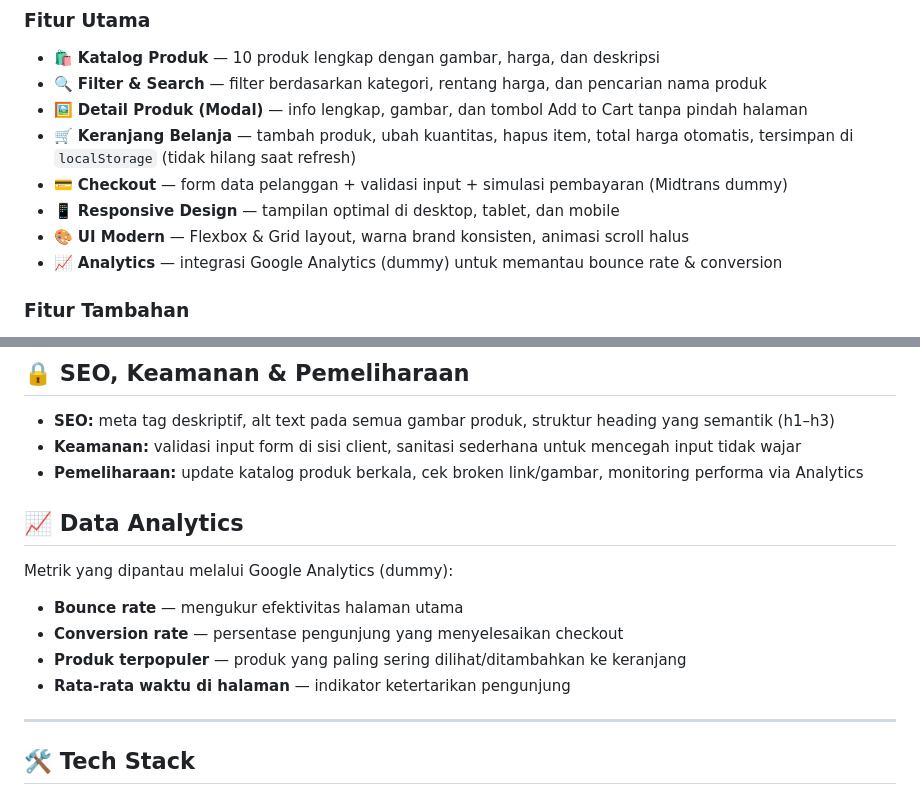
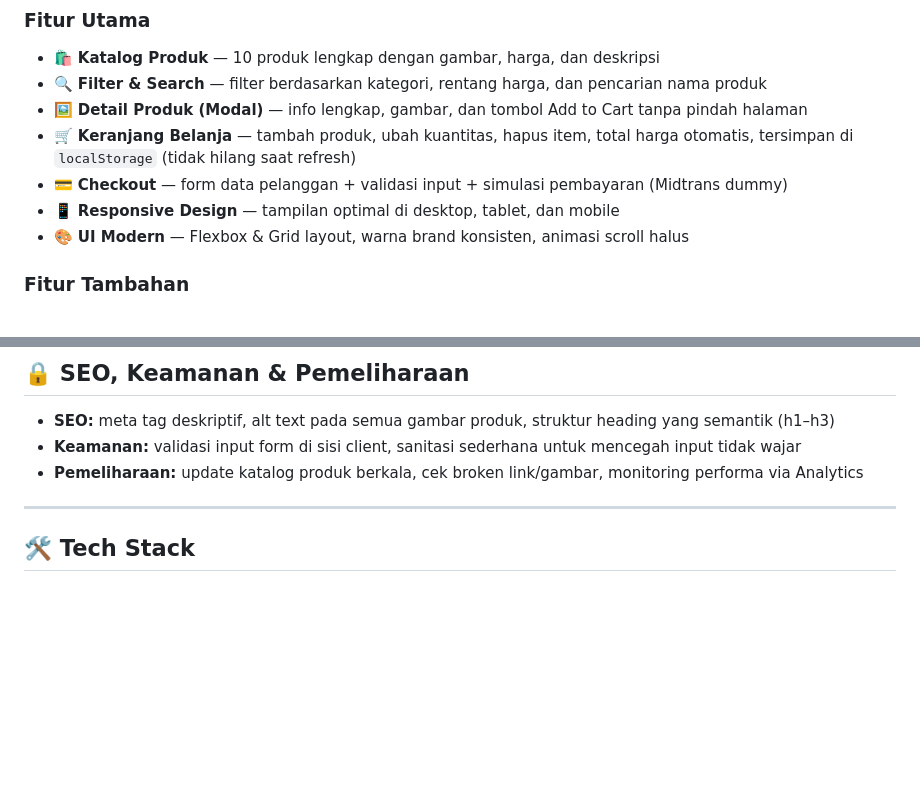
Before and after one commit to krisna-b/RUMA_Final-Project_UAS, a Markdown page: README.md, 2 parts joined by grey strips. GitHub-like rendering; blank space fills up the shorter version.

```diff
--- a/README.md
+++ b/README.md
@@ -131,7 +131,6 @@ Katalog awal RUMA terdiri dari 10 kategori produk:
 - 💳 **Checkout** — form data pelanggan + validasi input + simulasi pembayaran (Midtrans dummy)
 - 📱 **Responsive Design** — tampilan optimal di desktop, tablet, dan mobile
 - 🎨 **UI Modern** — Flexbox & Grid layout, warna brand konsisten, animasi scroll halus
-- 📈 **Analytics** — integrasi Google Analytics (dummy) untuk memantau bounce rate & conversion
 
 ### Fitur Tambahan
 - Smooth scrolling antar section
@@ -170,15 +169,6 @@ Katalog awal RUMA terdiri dari 10 kategori produk:
 - **SEO:** meta tag deskriptif, alt text pada semua gambar produk, struktur heading yang semantik (h1–h3)
 - **Keamanan:** validasi input form di sisi client, sanitasi sederhana untuk mencegah input tidak wajar
 - **Pemeliharaan:** update katalog produk berkala, cek broken link/gambar, monitoring performa via Analytics
-
-## 📈 Data Analytics
-
-Metrik yang dipantau melalui Google Analytics (dummy):
-- **Bounce rate** — mengukur efektivitas halaman utama
-- **Conversion rate** — persentase pengunjung yang menyelesaikan checkout
-- **Produk terpopuler** — produk yang paling sering dilihat/ditambahkan ke keranjang
-- **Rata-rata waktu di halaman** — indikator ketertarikan pengunjung
-
 ---
 
 ## 🛠️ Tech Stack
```
